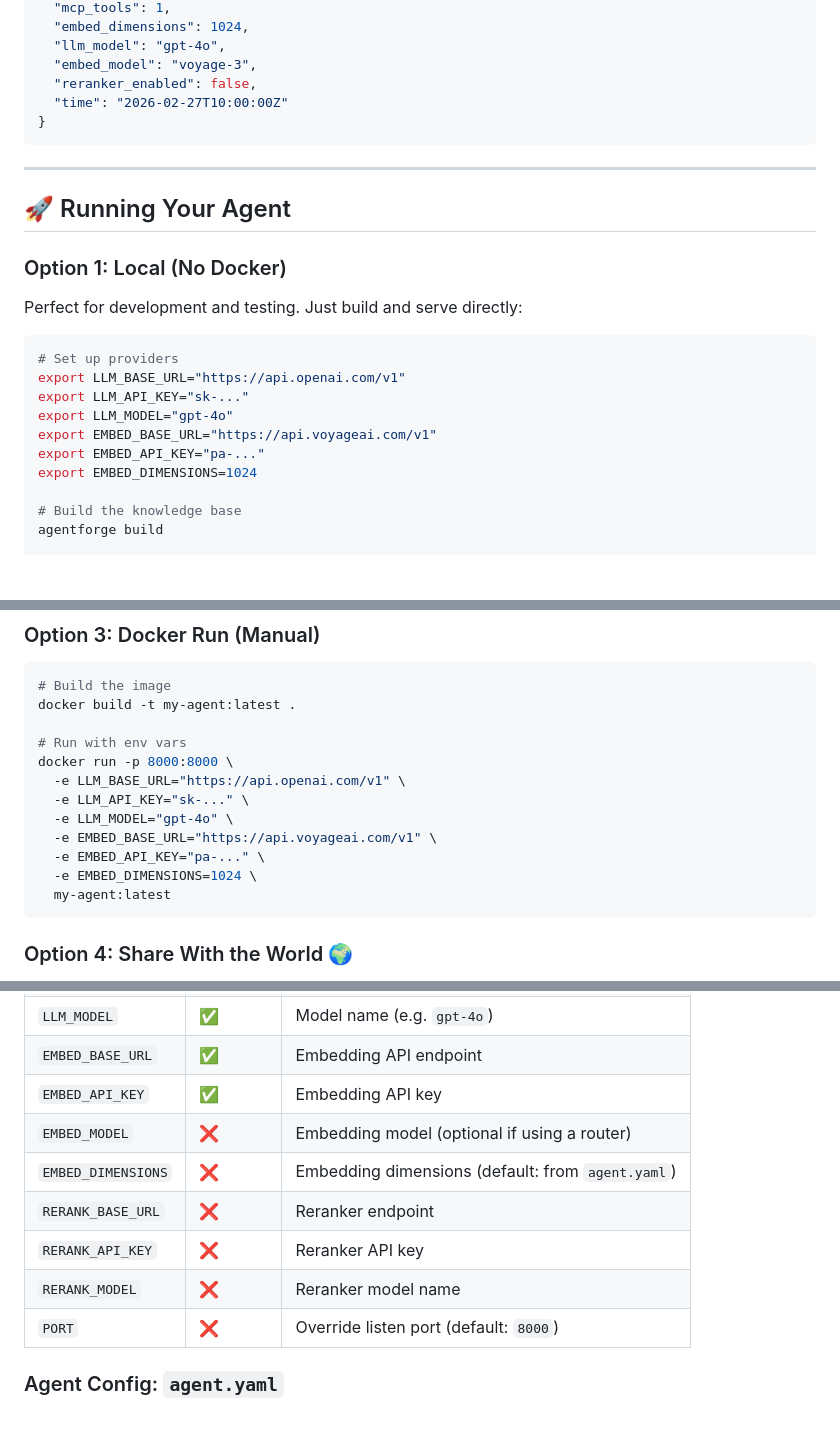
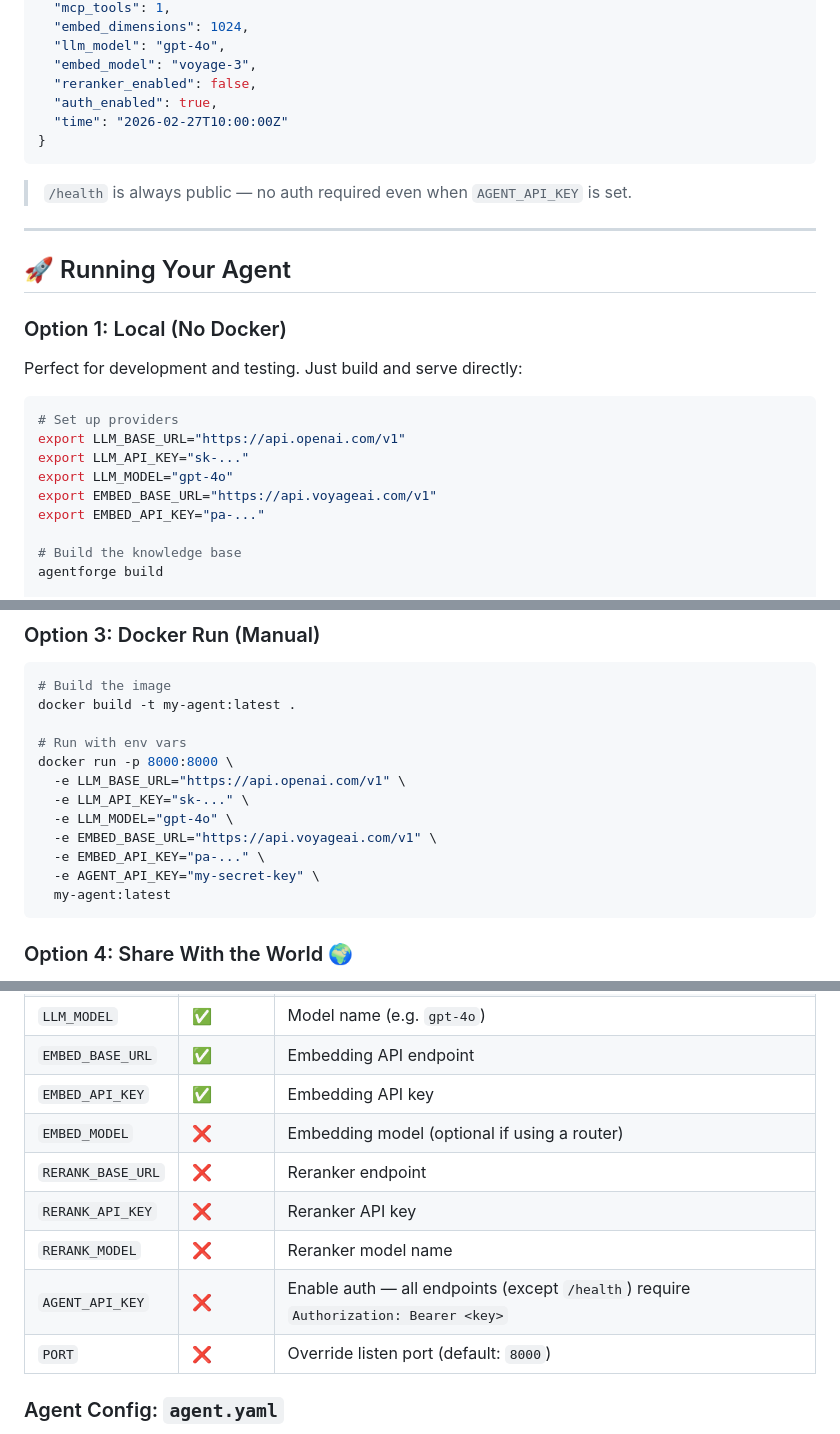
Before and after one commit to akashicode/kash, a Markdown page: README.md, 3 parts joined by grey strips. Rendered like a GitHub page; blank space fills up the shorter version.

````diff
--- a/README.md
+++ b/README.md
@@ -329,9 +394,12 @@ curl http://localhost:8000/health
   "llm_model": "gpt-4o",
   "embed_model": "voyage-3",
   "reranker_enabled": false,
+  "auth_enabled": true,
   "time": "2026-02-27T10:00:00Z"
 }
 ```
+
+> `/health` is always public — no auth required even when `AGENT_API_KEY` is set.
 
 ---
 
@@ -348,7 +416,6 @@ export LLM_API_KEY="sk-..."
 export LLM_MODEL="gpt-4o"
 export EMBED_BASE_URL="https://api.voyageai.com/v1"
 export EMBED_API_KEY="pa-..."
-export EMBED_DIMENSIONS=1024
 
 # Build the knowledge base
 agentforge build
@@ -388,7 +455,7 @@ docker run -p 8000:8000 \
   -e LLM_MODEL="gpt-4o" \
   -e EMBED_BASE_URL="https://api.voyageai.com/v1" \
   -e EMBED_API_KEY="pa-..." \
-  -e EMBED_DIMENSIONS=1024 \
+  -e AGENT_API_KEY="my-secret-key" \
   my-agent:latest
 ```
 
@@ -445,10 +512,10 @@ Used by `agentforge serve` and Docker containers.
 | `EMBED_BASE_URL` | ✅ | Embedding API endpoint |
 | `EMBED_API_KEY` | ✅ | Embedding API key |
 | `EMBED_MODEL` | ❌ | Embedding model (optional if using a router) |
-| `EMBED_DIMENSIONS` | ❌ | Embedding dimensions (default: from `agent.yaml`) |
 | `RERANK_BASE_URL` | ❌ | Reranker endpoint |
 | `RERANK_API_KEY` | ❌ | Reranker API key |
 | `RERANK_MODEL` | ❌ | Reranker model name |
+| `AGENT_API_KEY` | ❌ | Enable auth — all endpoints (except `/health`) require `Authorization: Bearer <key>` |
 | `PORT` | ❌ | Override listen port (default: `8000`) |
 
 ### Agent Config: `agent.yaml`
````
Also changed, not shown: other parts of README.md (+65 -0 lines), docs/manual-test.md (+66 -1 lines).
